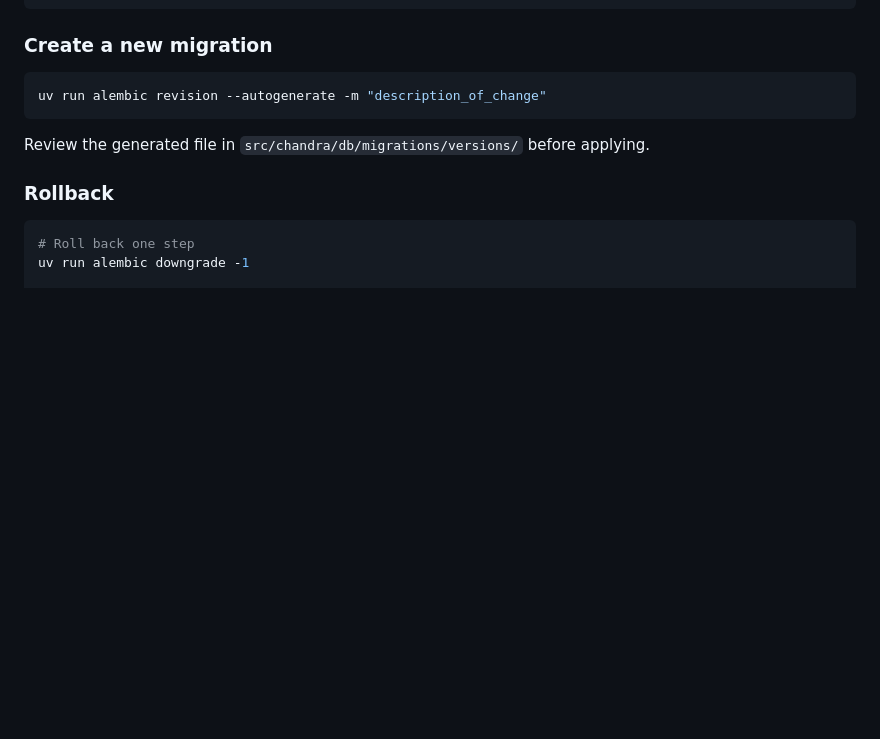
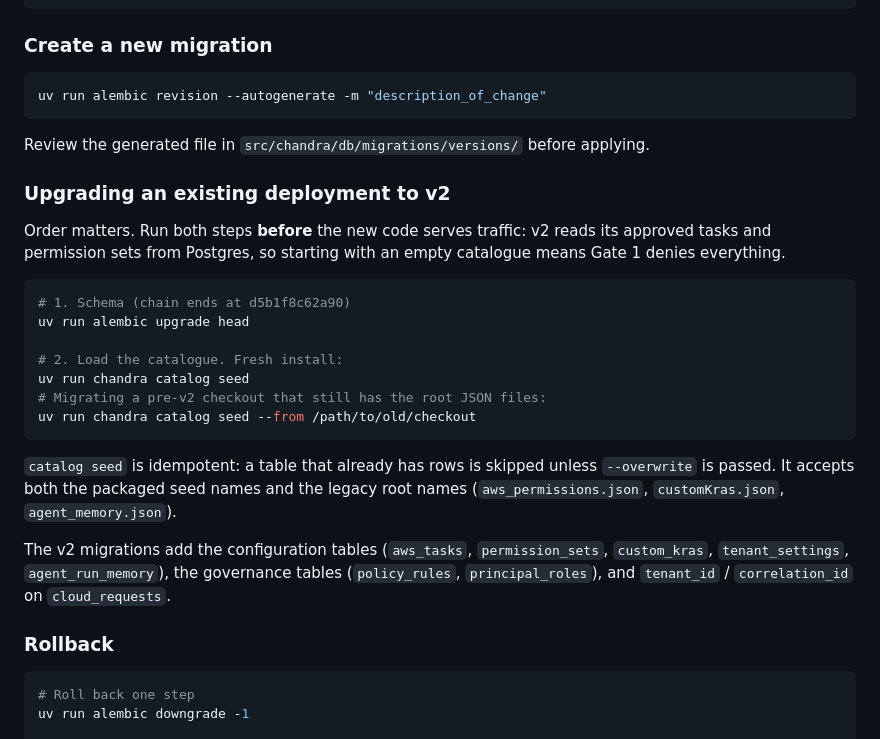
Before and after one commit to phanindraintelligenzit-afk/chandra, a Markdown page: DEPLOYMENT.md, the part around one of its changes. GitHub-like rendering; blank space fills up the shorter version.

````diff
--- a/DEPLOYMENT.md
+++ b/DEPLOYMENT.md
@@ -227,6 +278,32 @@ uv run alembic revision --autogenerate -m "description_of_change"
 ```
 
 Review the generated file in `src/chandra/db/migrations/versions/` before applying.
+
+### Upgrading an existing deployment to v2
+
+Order matters. Run both steps **before** the new code serves traffic: v2 reads
+its approved tasks and permission sets from Postgres, so starting with an empty
+catalogue means Gate 1 denies everything.
+
+```bash
+# 1. Schema (chain ends at d5b1f8c62a90)
+uv run alembic upgrade head
+
+# 2. Load the catalogue. Fresh install:
+uv run chandra catalog seed
+# Migrating a pre-v2 checkout that still has the root JSON files:
+uv run chandra catalog seed --from /path/to/old/checkout
+```
+
+`catalog seed` is idempotent: a table that already has rows is skipped unless
+`--overwrite` is passed. It accepts both the packaged seed names and the legacy
+root names (`aws_permissions.json`, `customKras.json`, `agent_memory.json`).
+
+The v2 migrations add the configuration tables (`aws_tasks`, `permission_sets`,
+`custom_kras`, `tenant_settings`, `agent_run_memory`), the governance tables
+(`policy_rules`, `principal_roles`), and `tenant_id` / `correlation_id` on
+`cloud_requests`.
+
 
 ### Rollback
 
````
Also changed, not shown: other parts of DEPLOYMENT.md (+51 -0 lines).
